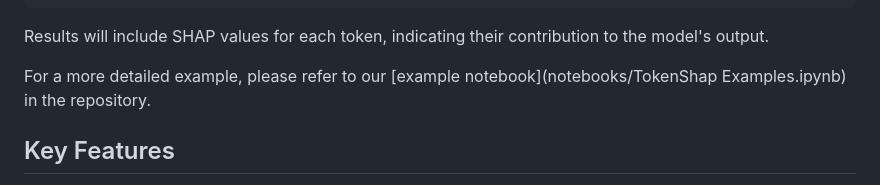
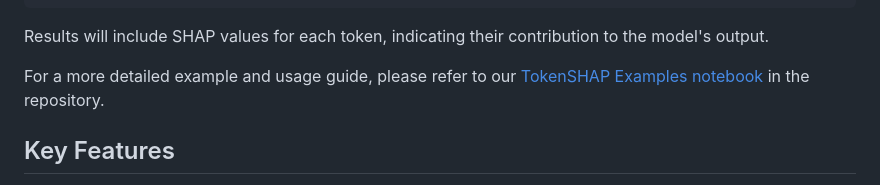
Before and after one commit to ronigold/TokenSHAP, a Markdown page: README.md, the part around the change. Rendered like a GitHub page.

```diff
--- a/README.md
+++ b/README.md
@@ -51,7 +51,7 @@ results = tshap.analyze(prompt)
 
 Results will include SHAP values for each token, indicating their contribution to the model's output.
 
-For a more detailed example, please refer to our [example notebook](notebooks/TokenShap Examples.ipynb) in the repository.
+For a more detailed example and usage guide, please refer to our [TokenSHAP Examples notebook](notebooks/TokenSHAP%20Examples.ipynb) in the repository.
 
 ## Key Features
 
```
